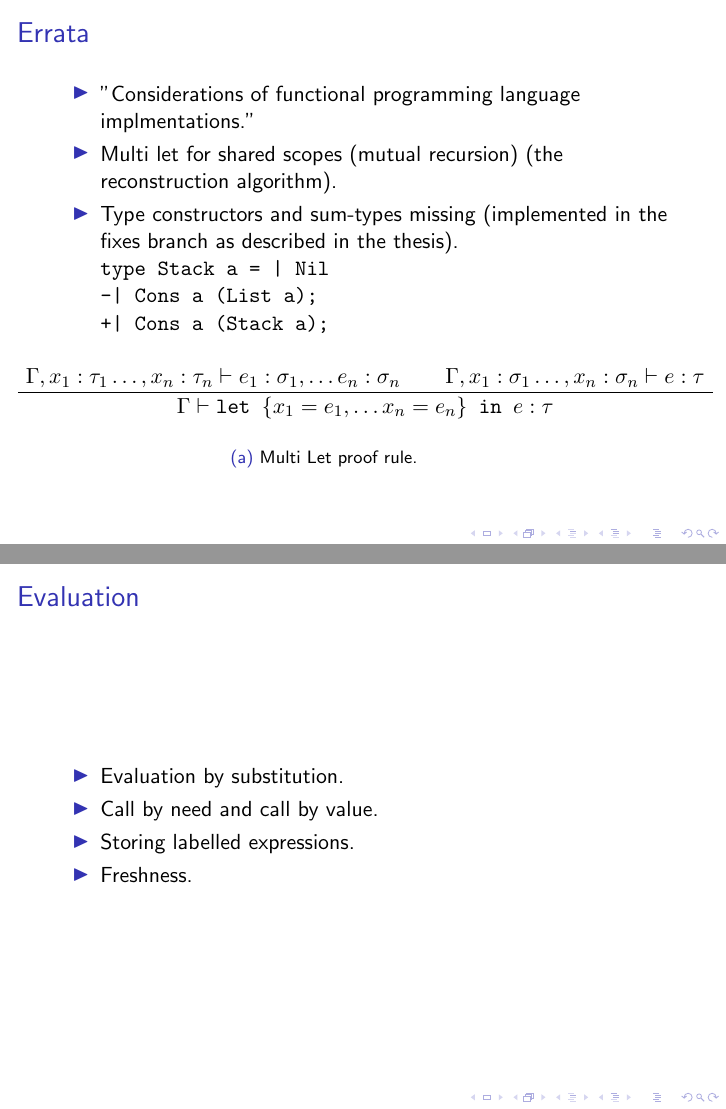
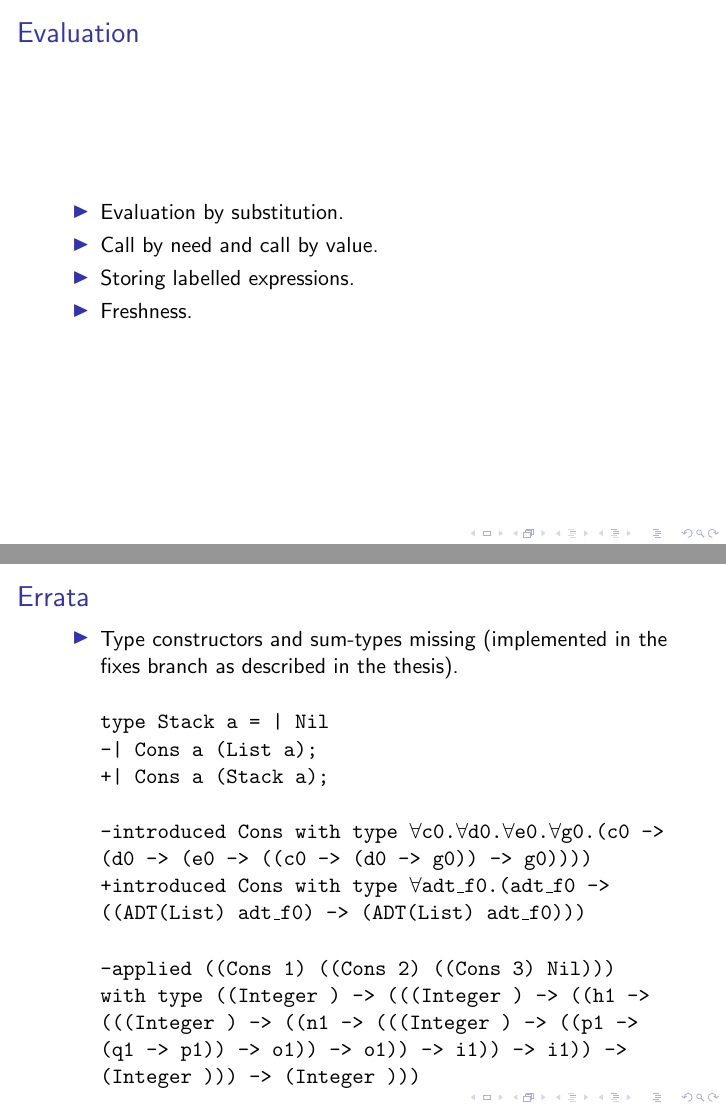
Before and after one commit to ValdemarGr/masters-beamer, LaTeX slides (main.tex): pages 9 and 10 of 11 before the commit and pages 9 and 11 of 12 after it, joined at a grey line. Compiled offline with pdfLaTeX.

Commit message:
added stuff

```diff
--- a/main.tex
+++ b/main.tex
@@ -211,14 +211,21 @@
 \end{frame}
 
 \begin{frame}
+\frametitle{Evaluation}
+    \begin{itemize}
+        \item Evaluation by substitution.
+        \item Call by need and call by value.
+        \item Storing labelled expressions.
+        \item Freshness.
+    \end{itemize}
+\end{frame}
+
+
+\begin{frame}
 \frametitle{Errata}
     \begin{itemize}
         \item "Considerations of functional programming language implmentations."
         \item Multi let for shared scopes (mutual recursion) (the reconstruction algorithm).
-        \item Type constructors and sum-types missing (implemented in the fixes branch as described in the thesis).\\
-        \texttt{type Stack a = | Nil}\\
-        \texttt{-| Cons a (List a);}\\
-        \texttt{+| Cons a (Stack a);}
     \end{itemize}
     \begin{figure}
     \hspace*{-1.5cm}
@@ -234,12 +241,18 @@
 \end{frame}
 
 \begin{frame}
-\frametitle{Evaluation}
+  \frametitle{Errata}
     \begin{itemize}
-        \item Evaluation by substitution.
-        \item Call by need and call by value.
-        \item Storing labelled expressions.
-        \item Freshness.
+      \item Type constructors and sum-types missing (implemented in the fixes branch as described in the thesis).\\
+        \vspace*{0.5cm}
+        \texttt{type Stack a = | Nil}\\
+        \texttt{-| Cons a (List a);}\\
+        \texttt{+| Cons a (Stack a);}\\
+        \vspace*{0.5cm}
+        \texttt{-introduced Cons with type $\forall$c0.$\forall$d0.$\forall$e0.$\forall$g0.(c0 -> (d0 -> (e0 -> ((c0 -> (d0 -> g0)) -> g0))))}\\
+        \texttt{+introduced Cons with type $\forall$adt\_f0.(adt\_f0 -> ((ADT(List) adt\_f0) -> (ADT(List) adt\_f0)))}\\
+        \vspace*{0.5cm}
+        \texttt{-applied ((Cons 1) ((Cons 2) ((Cons 3) Nil))) with type ((Integer ) -> (((Integer ) -> ((h1 -> (((Integer ) -> ((n1 -> (((Integer ) -> ((p1 -> (q1 -> p1)) -> o1)) -> o1)) -> i1)) -> i1)) -> (Integer ))) -> (Integer )))}
     \end{itemize}
 \end{frame}
 
```
Also changed, not shown: main.pdf, 5 other files.
